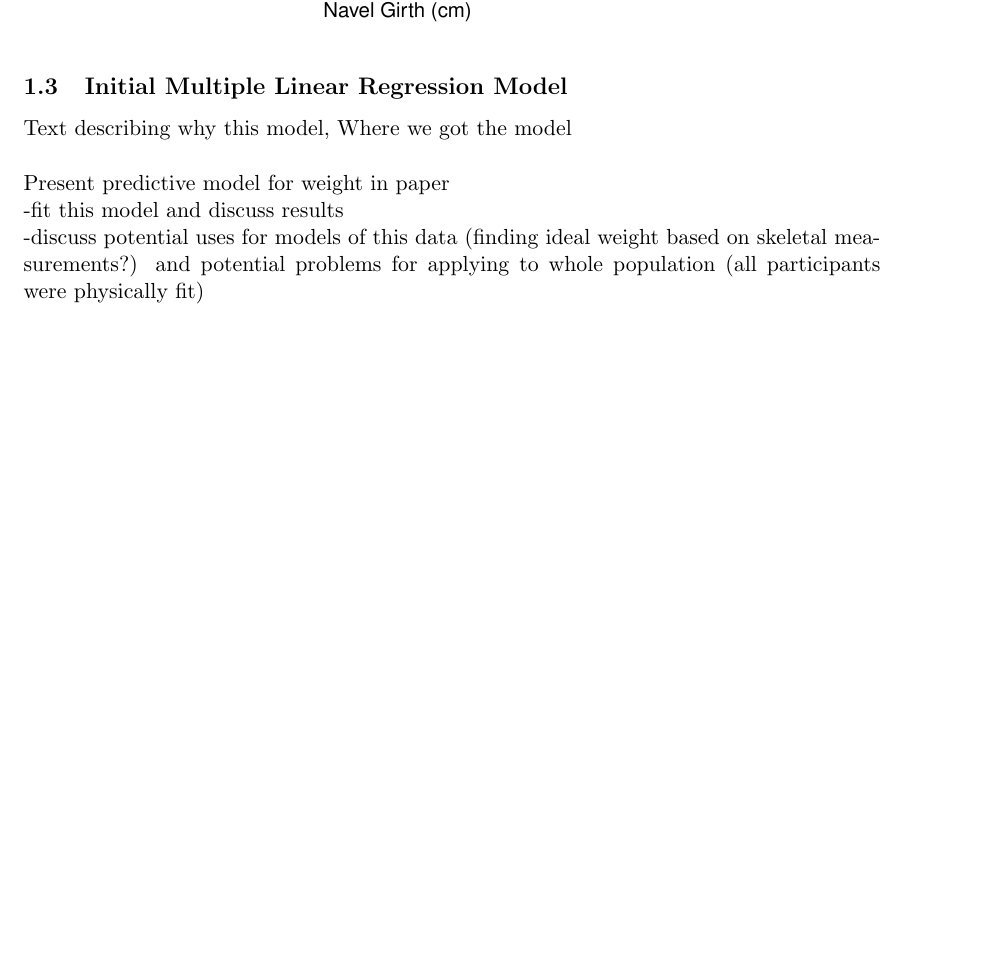
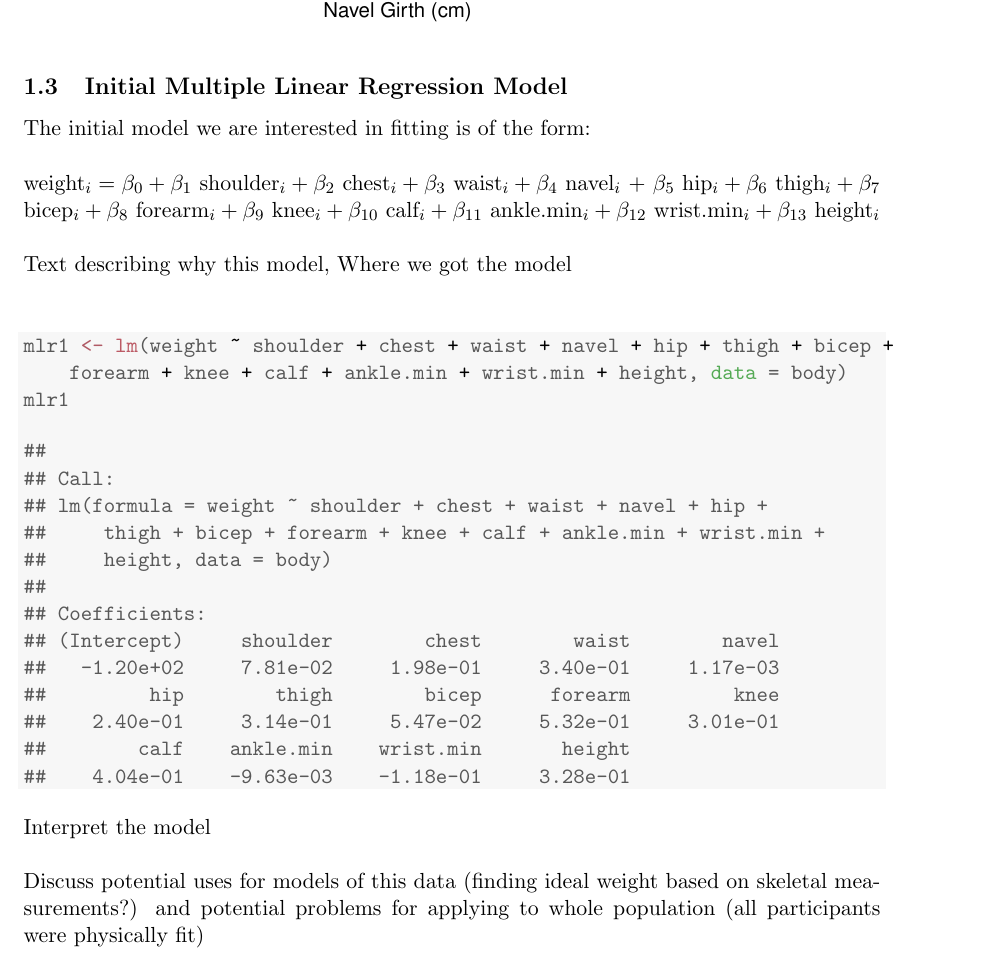
Before and after one commit to emikoroe/methods2group3, a LaTeX document (report.tex): part of page 4 of 4 before the commit and part of page 4 of 5 after it, cut so that both start at the same text, the shorter picture padded with empty space. Compiled offline with pdfLaTeX.

Commit message:
Added LM, need to interpret it still.

```diff
--- a/report.tex
+++ b/report.tex
@@ -165,11 +165,41 @@ Wrist minimum girth is an average of right and left girths and navel (or abdomin
 
 %------------------------------------------------
 
+The initial model we are interested in fitting is of the form:\\
+
+weight$_i = \beta_0 + \beta_1$ shoulder$_{i} + \beta_2$ chest$_{i} + \beta_3$ waist$_{i} + \beta_4$ navel$_{i}$ + \beta_5$ hip$_{i} + \beta_6$ thigh$_{i} + \beta_7$ bicep$_{i} + \beta_8$ forearm$_{i} + \beta_9$ knee$_{i} + \beta_{10}$ calf$_{i} + \beta_{11}$ ankle.min$_{i} + \beta_{12}$ wrist.min$_{i} + \beta_{13}$ height$_{i}$ \\
+
 Text describing why this model, Where we got the model\\
 
-Present predictive model for weight in paper\\
--fit this model and discuss results \\
--discuss potential uses for models of this data (finding ideal weight based on skeletal measurements?) and potential problems for applying to whole population (all participants were physically fit)
+\begin{knitrout}
+\definecolor{shadecolor}{rgb}{0.969, 0.969, 0.969}\color{fgcolor}\begin{kframe}
+\begin{alltt}
+\hlstd{mlr1} \hlkwb{<-} \hlkwd{lm}\hlstd{(weight} \hlopt{~} \hlstd{shoulder} \hlopt{+} \hlstd{chest} \hlopt{+} \hlstd{waist} \hlopt{+} \hlstd{navel} \hlopt{+} \hlstd{hip} \hlopt{+} \hlstd{thigh} \hlopt{+} \hlstd{bicep} \hlopt{+}
+    \hlstd{forearm} \hlopt{+} \hlstd{knee} \hlopt{+} \hlstd{calf} \hlopt{+} \hlstd{ankle.min} \hlopt{+} \hlstd{wrist.min} \hlopt{+} \hlstd{height,} \hlkwc{data} \hlstd{= body)}
+\hlstd{mlr1}
+\end{alltt}
+\begin{verbatim}
+##
+## Call:
+## lm(formula = weight ~ shoulder + chest + waist + navel + hip +
+##     thigh + bicep + forearm + knee + calf + ankle.min + wrist.min +
+##     height, data = body)
+##
+## Coefficients:
+## (Intercept)     shoulder        chest        waist        navel
+##   -1.20e+02     7.81e-02     1.98e-01     3.40e-01     1.17e-03
+##         hip        thigh        bicep      forearm         knee
+##    2.40e-01     3.14e-01     5.47e-02     5.32e-01     3.01e-01
+##        calf    ankle.min    wrist.min       height
+##    4.04e-01    -9.63e-03    -1.18e-01     3.28e-01
+\end{verbatim}
+\end{kframe}
+\end{knitrout}
+
+
+Interpret the model\\
+
+Discuss potential uses for models of this data (finding ideal weight based on skeletal measurements?) and potential problems for applying to whole population (all participants were physically fit)
 
 %------------------------------------------------
 
```
Also changed, not shown: report-concordance.tex (+1 -1 lines), figure/chest_plots.pdf, figure/hip_plots.pdf, figure/hipgirth_plot.pdf, figure/navel_plots.pdf, figure/navelgirth_plot.pdf, figure/weight_plot.pdf, report.pdf, 3 other files.
